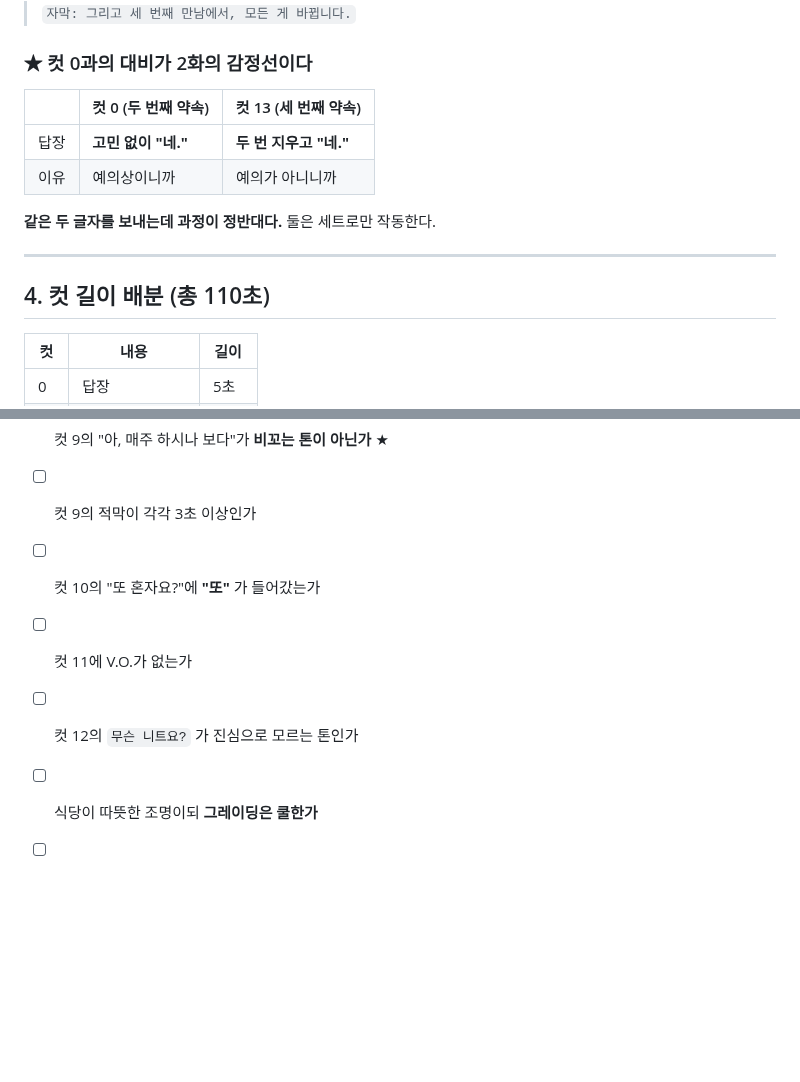
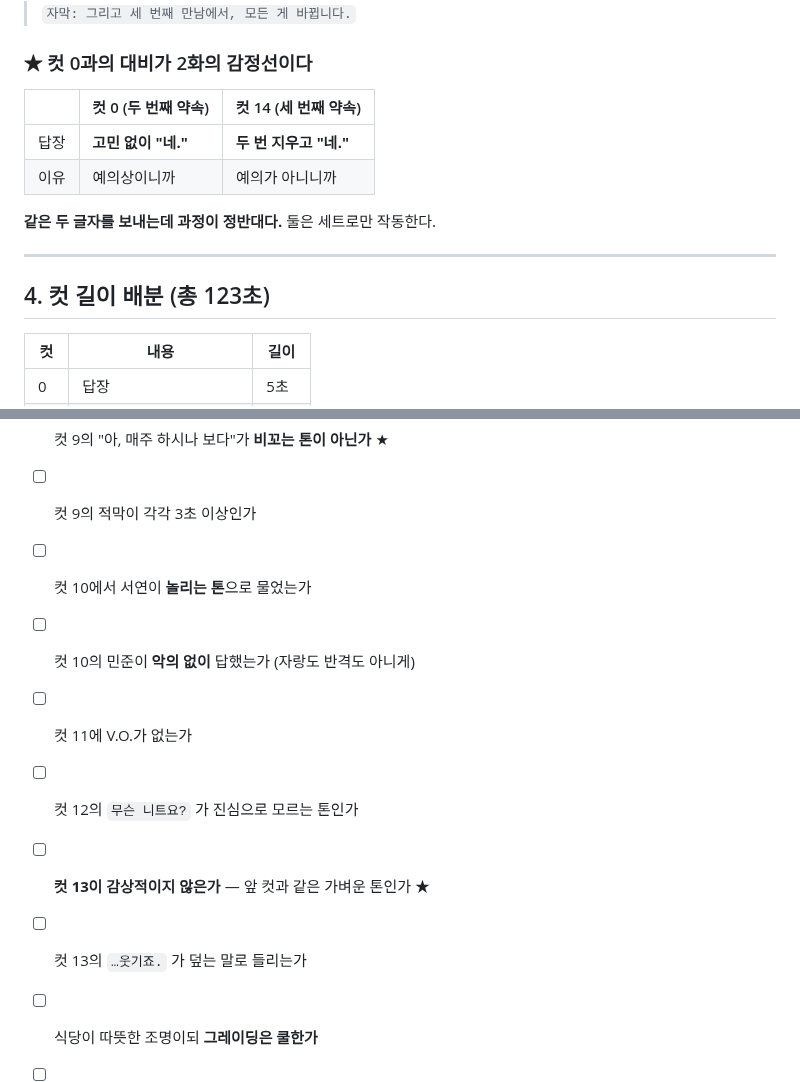
Before and after one commit to hwaganand/hwaga, a Markdown page: docs/episode2-hong.md, 2 parts joined by grey strips. Drawn GitHub-style; blank space fills up the shorter version.

```diff
--- a/docs/episode2-hong.md
+++ b/docs/episode2-hong.md
@@ -506,7 +567,7 @@ SPEAKERS: Zero speakers.
 
 ### ★ 컷 0과의 대비가 2화의 감정선이다
 
-| | 컷 0 (두 번째 약속) | 컷 13 (세 번째 약속) |
+| | 컷 0 (두 번째 약속) | 컷 14 (세 번째 약속) |
 |---|---|---|
 | 답장 | **고민 없이 "네."** | **두 번 지우고 "네."** |
 | 이유 | 예의상이니까 | 예의가 아니니까 |
@@ -515,7 +576,7 @@ SPEAKERS: Zero speakers.
 
 ---
 
-## 4. 컷 길이 배분 (총 110초)
+## 4. 컷 길이 배분 (총 123초)
 
 | 컷 | 내용 | 길이 |
 |---|---|---|
@@ -545,8 +619,11 @@ SPEAKERS: Zero speakers.
 - [ ] **컷 8에서 아무도 옷 얘기를 안 하는가** ★
 - [ ] 컷 9의 "아, 매주 하시나 보다"가 **비꼬는 톤이 아닌가** ★
 - [ ] 컷 9의 적막이 각각 3초 이상인가
-- [ ] 컷 10의 "또 혼자요?"에 **"또"** 가 들어갔는가
+- [ ] 컷 10에서 서연이 **놀리는 톤**으로 물었는가
+- [ ] 컷 10의 민준이 **악의 없이** 답했는가 (자랑도 반격도 아니게)
 - [ ] 컷 11에 V.O.가 없는가
 - [ ] 컷 12의 `무슨 니트요?` 가 진심으로 모르는 톤인가
+- [ ] **컷 13이 감상적이지 않은가** — 앞 컷과 같은 가벼운 톤인가 ★
+- [ ] 컷 13의 `…웃기죠.` 가 덮는 말로 들리는가
 - [ ] 식당이 따뜻한 조명이되 **그레이딩은 쿨한가**
 - [ ] 전 컷 `no background music, no score, no soundtrack`
```
Also changed, not shown: other parts of docs/episode2-hong.md (+105 -31 lines).
